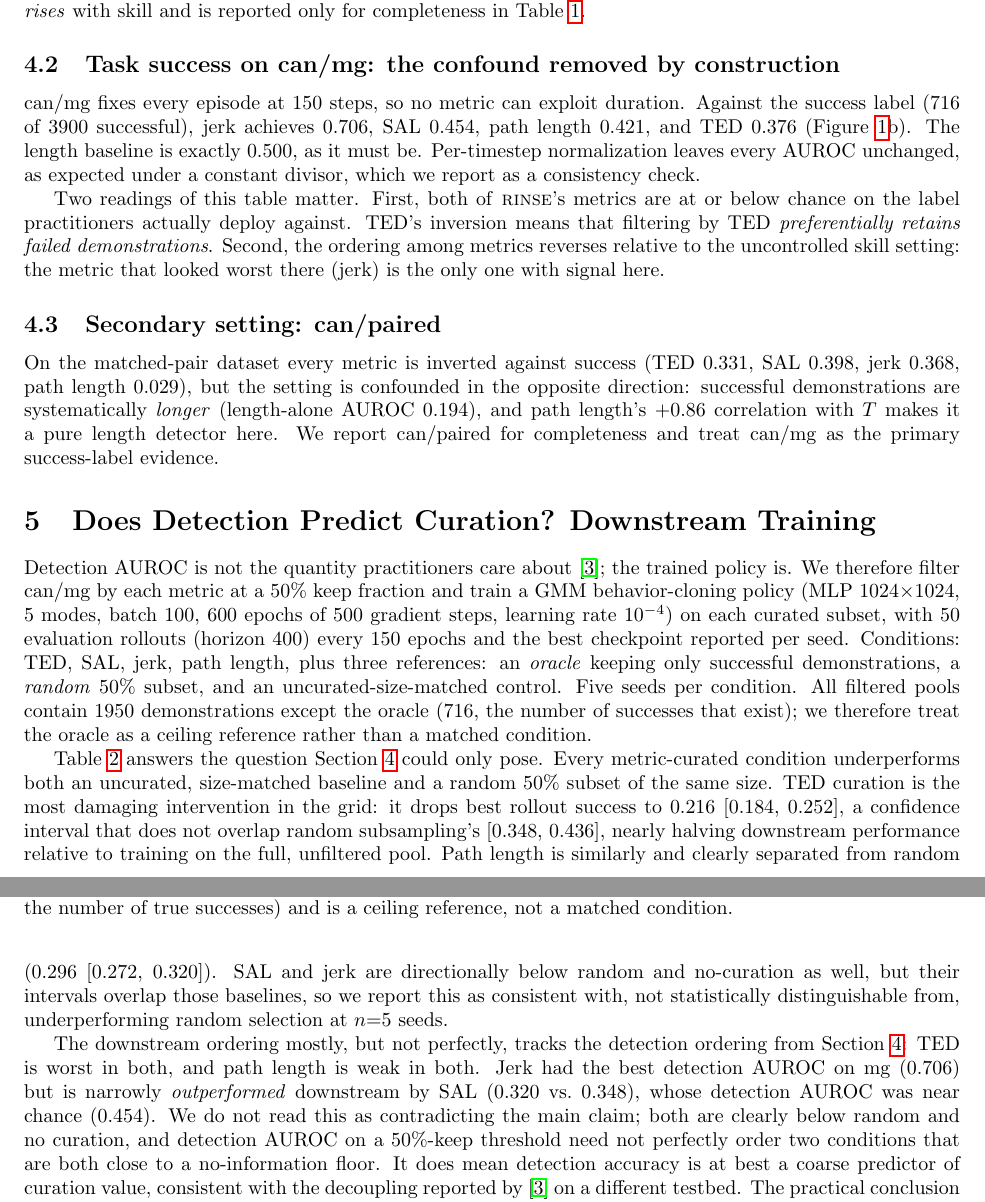
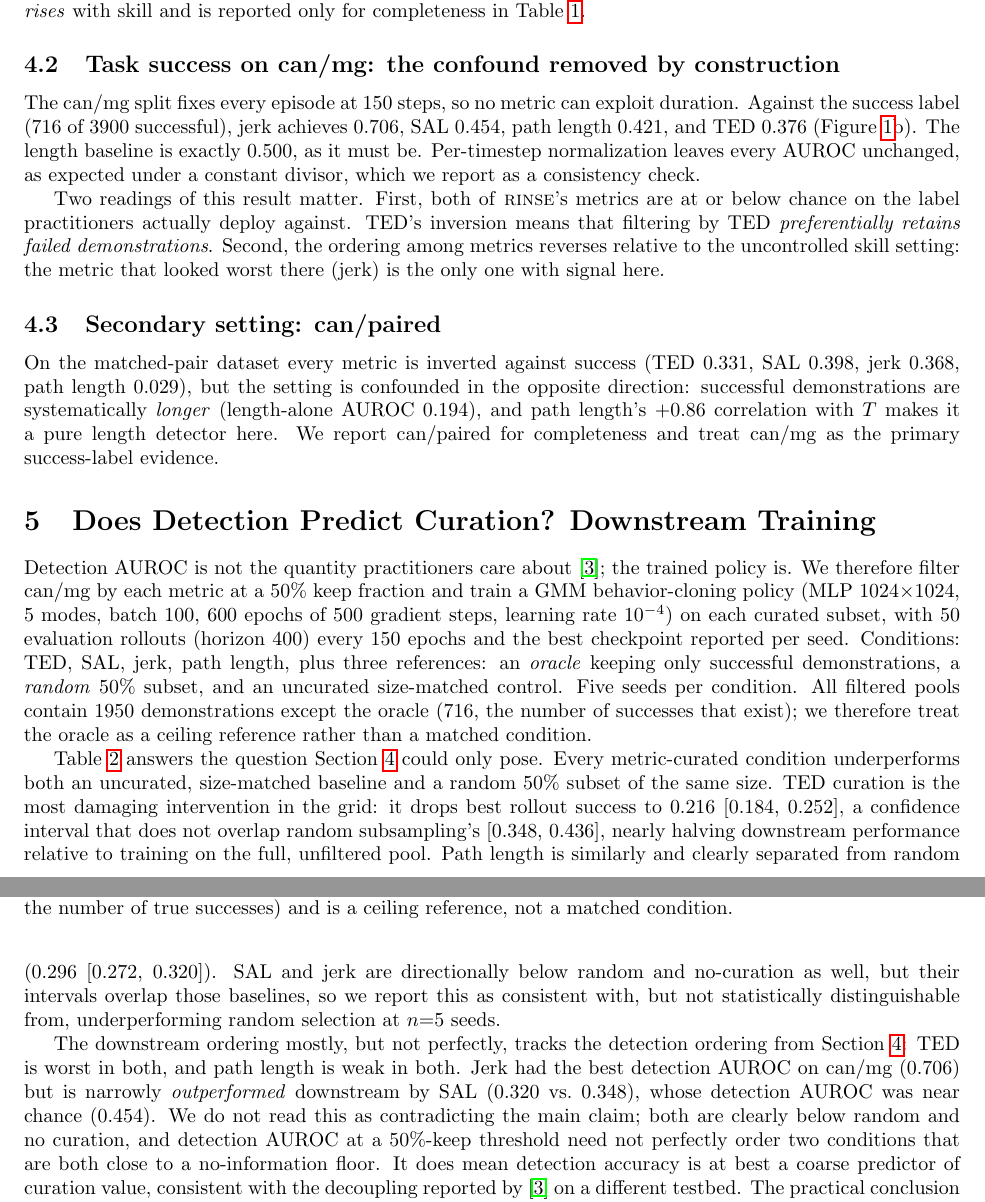
Before and after one commit to imjbassi/smoothness-audit, a LaTeX paper (paper/paper.tex): two parts of pages 4 and 5 of 7, joined at a grey line, cut so that both start at the same text. Compiled offline with pdfLaTeX.

Commit message:
Update paper.tex

```diff
--- a/paper/paper.tex
+++ b/paper/paper.tex
@@ -11,7 +11,6 @@
 \usepackage[numbers,sort&compress]{natbib}
 \usepackage{hyperref}
 
-\newcommand{\todo}[1]{\textcolor{red}{\textbf{[TODO: #1]}}}
 \newcommand{\rinse}{\textsc{rinse}}
 
 \title{Smoothness Ranks Skill, Not Success:\\
@@ -254,19 +254,19 @@ proxies rather than duration-free measures of smoothness.}
 
 \subsection{Task success on can/mg: the confound removed by construction}
 
-can/mg fixes every episode at 150 steps, so no metric can exploit duration.
-Against the success label (716 of 3900 successful), jerk achieves 0.706, SAL
-0.454, path length 0.421, and TED 0.376 (Figure~\ref{fig:main}b). The
-length baseline is exactly 0.500, as it must be. Per-timestep normalization
-leaves every AUROC unchanged, as expected under a constant divisor, which we
-report as a consistency check.
+The can/mg split fixes every episode at 150 steps, so no metric can exploit
+duration. Against the success label (716 of 3900 successful), jerk achieves
+0.706, SAL 0.454, path length 0.421, and TED 0.376
+(Figure~\ref{fig:main}b). The length baseline is exactly 0.500, as it must
+be. Per-timestep normalization leaves every AUROC unchanged, as expected
+under a constant divisor, which we report as a consistency check.
 
-Two readings of this table matter. First, both of \rinse{}'s metrics are at
-or below chance on the label practitioners actually deploy against.
-TED's inversion means that filtering by TED \emph{preferentially retains
-failed demonstrations}. Second, the ordering among metrics reverses relative
-to the uncontrolled skill setting: the metric that looked worst there (jerk)
-is the only one with signal here.
+Two readings of this result matter. First, both of \rinse{}'s metrics are at
+or below chance on the label practitioners actually deploy against. TED's
+inversion means that filtering by TED \emph{preferentially retains failed
+demonstrations}. Second, the ordering among metrics reverses relative to the
+uncontrolled skill setting: the metric that looked worst there (jerk) is the
+only one with signal here.
 
 \subsection{Secondary setting: can/paired}
 
@@ -289,7 +289,7 @@ gradient steps, learning rate $10^{-4}$) on each curated subset, with 50
 evaluation rollouts (horizon 400) every 150 epochs and the best checkpoint
 reported per seed. Conditions: TED, SAL, jerk, path length, plus three
 references: an \emph{oracle} keeping only successful demonstrations, a
-\emph{random} 50\% subset, and an uncurated-size-matched control. Five seeds
+\emph{random} 50\% subset, and an uncurated size-matched control. Five seeds
 per condition. All filtered pools contain 1950 demonstrations except the
 oracle (716, the number of successes that exist); we therefore treat the
 oracle as a ceiling reference rather than a matched condition.
@@ -330,17 +330,17 @@ overlap random subsampling's [0.348, 0.436], nearly halving downstream
 performance relative to training on the full, unfiltered pool. Path length
 is similarly and clearly separated from random (0.296 [0.272, 0.320]). SAL
 and jerk are directionally below random and no-curation as well, but their
-intervals overlap those baselines, so we report this as consistent with, not
-statistically distinguishable from, underperforming random selection at
+intervals overlap those baselines, so we report this as consistent with, but
+not statistically distinguishable from, underperforming random selection at
 $n{=}5$ seeds.
 
 The downstream ordering mostly, but not perfectly, tracks the detection
 ordering from Section~\ref{sec:detection}: TED is worst in both, and path
-length is weak in both. Jerk had the best detection AUROC on mg (0.706) but
-is narrowly \emph{outperformed} downstream by SAL (0.320 vs.\ 0.348), whose
-detection AUROC was near chance (0.454). We do not read this as
+length is weak in both. Jerk had the best detection AUROC on can/mg (0.706)
+but is narrowly \emph{outperformed} downstream by SAL (0.320 vs.\ 0.348),
+whose detection AUROC was near chance (0.454). We do not read this as
 contradicting the main claim; both are clearly below random and no
-curation, and detection AUROC on a 50\%-keep threshold need not perfectly
+curation, and detection AUROC at a 50\%-keep threshold need not perfectly
 order two conditions that are both close to a no-information floor. It
 does mean detection accuracy is at best a coarse predictor of curation
 value, consistent with the decoupling reported
```
Also changed, not shown: paper/paper.tex (23 more changed lines).
